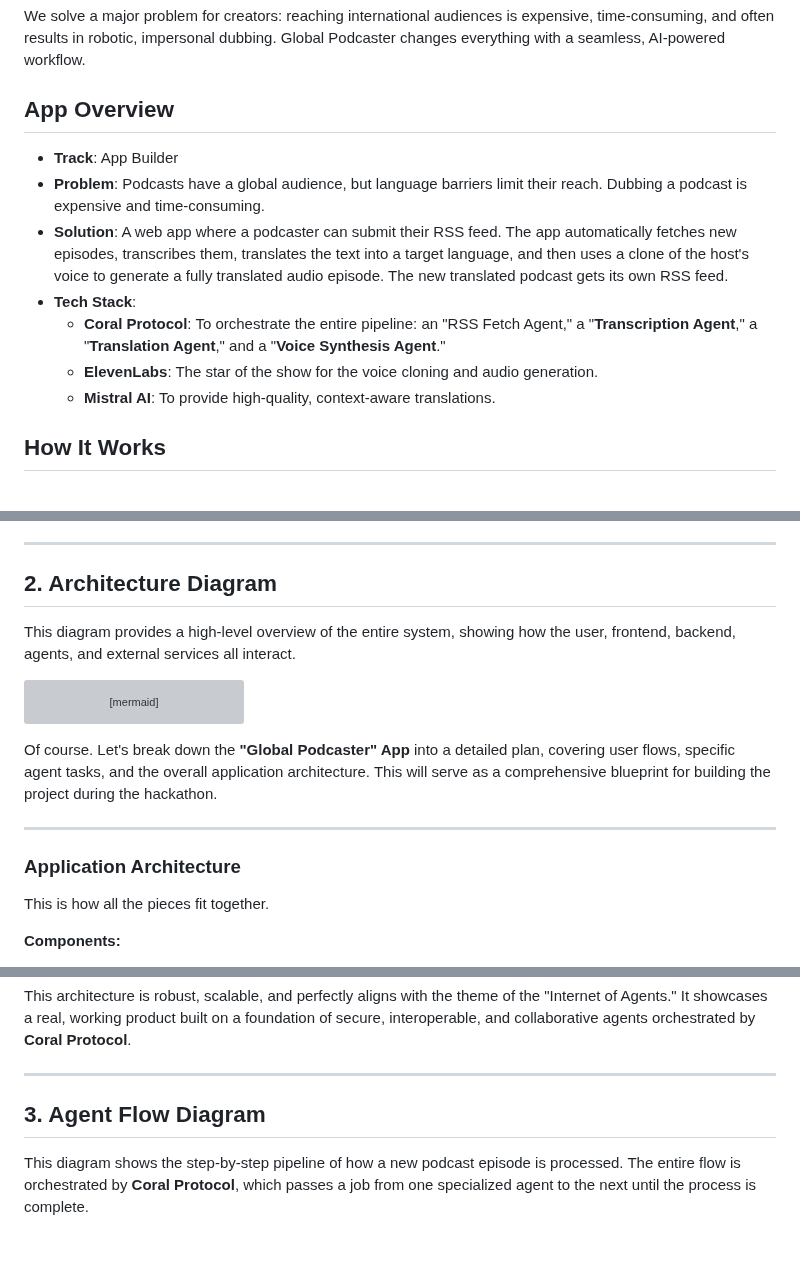
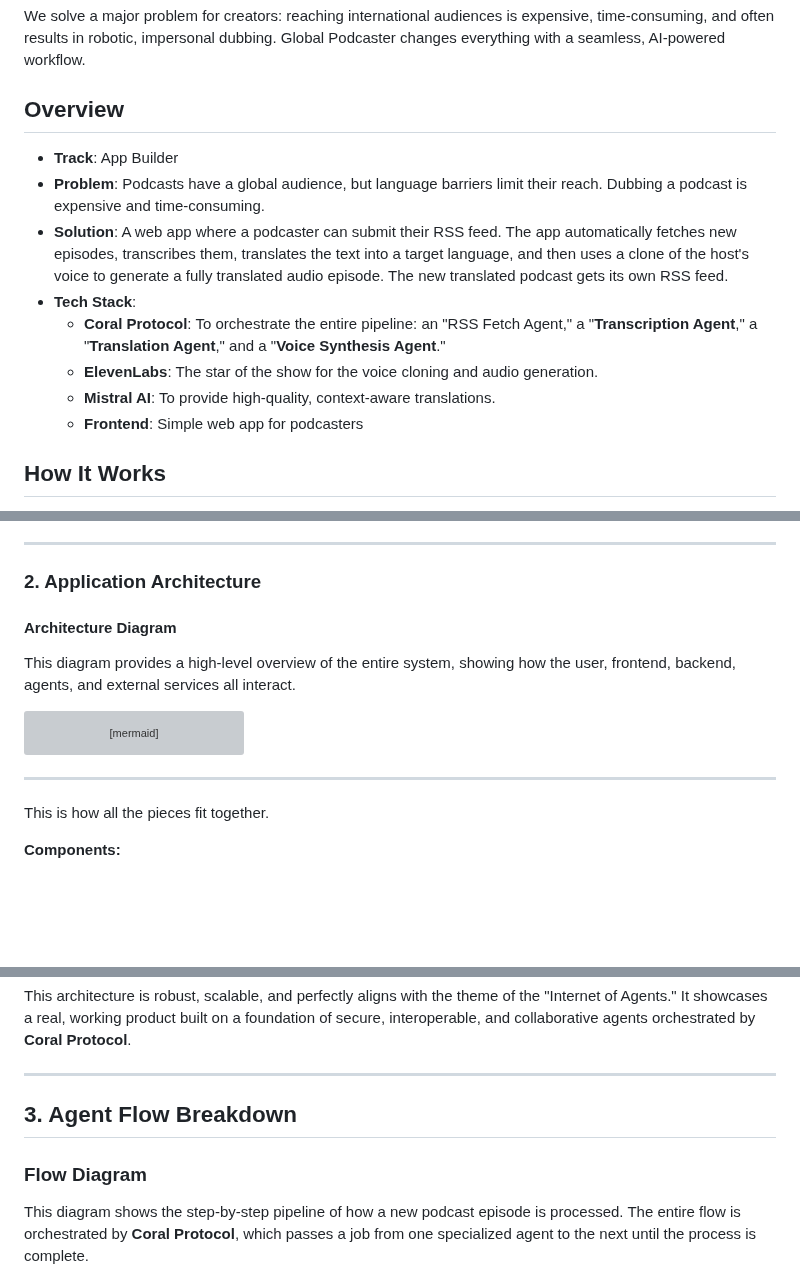
Before and after one commit to nailauiuxdesign/Agent-Ping-Pong, a Markdown page: README.md, 3 parts joined by grey strips. Drawn GitHub-style; blank space fills up the shorter version; grey boxes are pictures that could not be loaded.

````diff
--- a/README.md
+++ b/README.md
@@ -12,7 +12,8 @@ What if your podcast could instantly reach millions of new listeners in Japan, S
 
 We solve a major problem for creators: reaching international audiences is expensive, time-consuming, and often results in robotic, impersonal dubbing. Global Podcaster changes everything with a seamless, AI-powered workflow.
 
-## App Overview
+## Overview
+
 * **Track**: App Builder
 * **Problem**: Podcasts have a global audience, but language barriers limit their reach. Dubbing a podcast is expensive and time-consuming.
 * **Solution**: A web app where a podcaster can submit their RSS feed. The app automatically fetches new episodes, transcribes them, translates the text into a target language, and then uses a clone of the host's voice to generate a fully translated audio episode. The new translated podcast gets its own RSS feed.
@@ -20,6 +21,7 @@ We solve a major problem for creators: reaching international audiences is expen
 	* **Coral Protocol**: To orchestrate the entire pipeline: an "RSS Fetch Agent," a "**Transcription Agent**," a "**Translation Agent**," and a "**Voice Synthesis Agent**."
     * **ElevenLabs**: The star of the show for the voice cloning and audio generation.
     * **Mistral AI**: To provide high-quality, context-aware translations.
+    * **Frontend**: Simple web app for podcasters
 
 ## How It Works
 
@@ -67,7 +71,9 @@ This describes the journey a user (the podcaster) would take when interacting wi
 4.  **Distribution:** The newly generated, translated episode is automatically added to the corresponding translated RSS feed, making it available on all platforms where that new feed has been added.
 -----
 
-## 2\. Architecture Diagram
+### 2\. Application Architecture
+
+#### Architecture Diagram
 
 This diagram provides a high-level overview of the entire system, showing how the user, frontend, backend, agents, and external services all interact.
 
@@ -118,12 +124,7 @@ graph LR
     style STT fill:#FFDDC1,stroke:#333,stroke-width:1px
 ```
 
-Of course. Let's break down the **"Global Podcaster" App** into a detailed plan, covering user flows, specific agent tasks, and the overall application architecture. This will serve as a comprehensive blueprint for building the project during the hackathon.
-
 -----
-
-
-### Application Architecture
 
 This is how all the pieces fit together.
 
@@ -160,7 +161,9 @@ This architecture is robust, scalable, and perfectly aligns with the theme of th
 
 -----
 
-## 3\. Agent Flow Diagram
+## 3\. Agent Flow Breakdown
+
+### Flow Diagram
 
 This diagram shows the step-by-step pipeline of how a new podcast episode is processed. The entire flow is orchestrated by **Coral Protocol**, which passes a job from one specialized agent to the next until the process is complete.
 
````
Also changed, not shown: other parts of README.md (+2 -0 lines).
